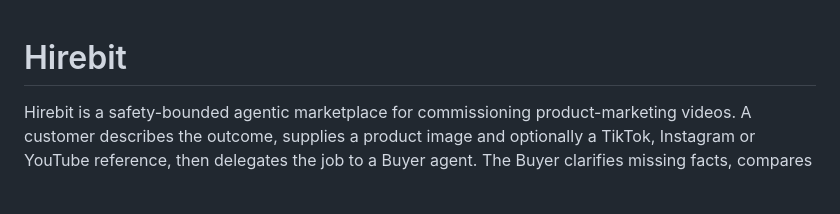
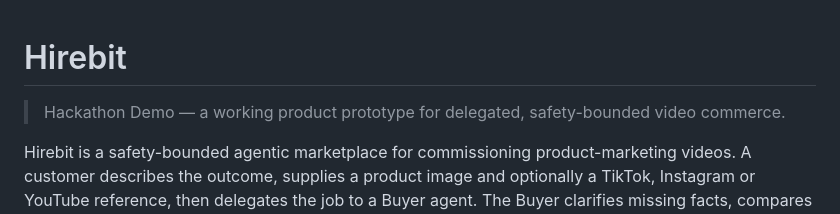
Before and after one commit to helen-bird/hirebit, a Markdown page: README.md, the part around the change. Drawn GitHub-style; blank space fills up the shorter version.

Commit message:
Label Hirebit as a hackathon demo

```diff
--- a/README.md
+++ b/README.md
@@ -1,4 +1,6 @@
 # Hirebit
+
+> Hackathon Demo — a working product prototype for delegated, safety-bounded video commerce.
 
 Hirebit is a safety-bounded agentic marketplace for commissioning product-marketing videos. A
 customer describes the outcome, supplies a product image and optionally a TikTok, Instagram or
```
